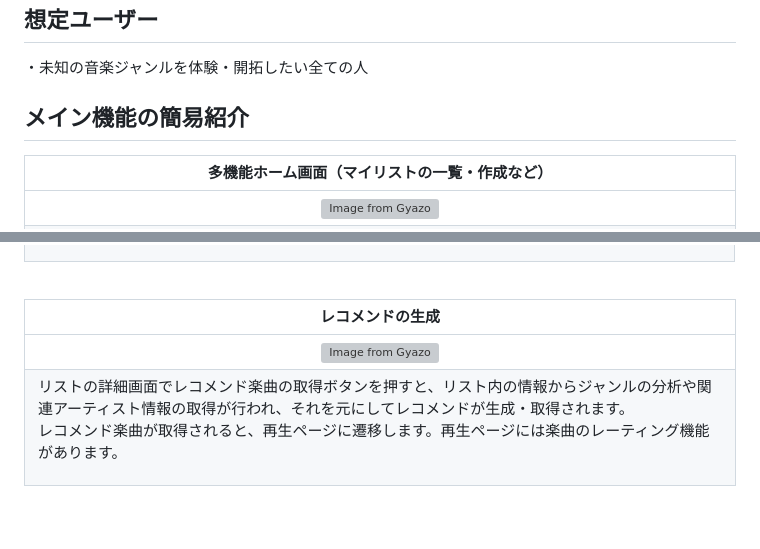
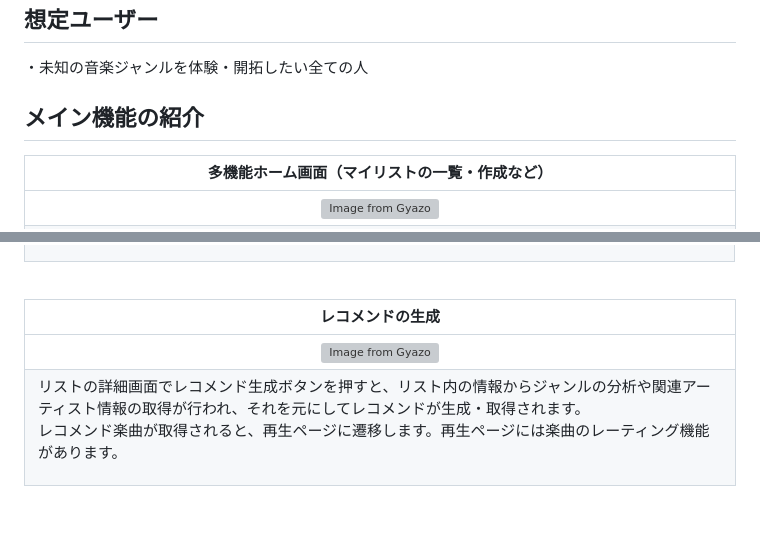
Before and after one commit to Syamari/unexplored, a Markdown page: README.md, 2 parts joined by grey strips. Drawn GitHub-style; grey boxes are pictures that could not be loaded.

```diff
--- a/README.md
+++ b/README.md
@@ -32,7 +32,7 @@ Unexplored Music の制作を決めました。
 
 ・未知の音楽ジャンルを体験・開拓したい全ての人
 
-## メイン機能の簡易紹介
+## メイン機能の紹介
 
 |                                                                                                                                                            多機能ホーム画面（マイリストの一覧・作成など）                                                                                                                                                             |
 | :-------------------------------------------------------------------------------------------------------------------------------------------------------------------------------------------------------------------------------------------------------------------------------------------------------------------------------------------------------------------: |
@@ -48,10 +48,10 @@ Unexplored Music の制作を決めました。
 
 <br>
 
-|                                                                                                                                            レコメンドの生成                                                                                                                                             |
-| :-----------------------------------------------------------------------------------------------------------------------------------------------------------------------------------------------------------------------------------------------------------------------------------------------------: |
-|                                                                                   [![Image from Gyazo](https://i.gyazo.com/44d9cf73a12f69cf7af74bb0d6235762.gif)](https://gyazo.com/44d9cf73a12f69cf7af74bb0d6235762)                                                                                   |
-| <p align="left">リストの詳細画面でレコメンド楽曲の取得ボタンを押すと、リスト内の情報からジャンルの分析や関連アーティスト情報の取得が行われ、それを元にしてレコメンドが生成・取得されます。<br>レコメンド楽曲が取得されると、再生ページに遷移します。再生ページには楽曲のレーティング機能があります。<p> |
+|                                                                                                                                         レコメンドの生成                                                                                                                                          |
+| :-----------------------------------------------------------------------------------------------------------------------------------------------------------------------------------------------------------------------------------------------------------------------------------------------: |
+|                                                                                [![Image from Gyazo](https://i.gyazo.com/44d9cf73a12f69cf7af74bb0d6235762.gif)](https://gyazo.com/44d9cf73a12f69cf7af74bb0d6235762)                                                                                |
+| <p align="left">リストの詳細画面でレコメンド生成ボタンを押すと、リスト内の情報からジャンルの分析や関連アーティスト情報の取得が行われ、それを元にしてレコメンドが生成・取得されます。<br>レコメンド楽曲が取得されると、再生ページに遷移します。再生ページには楽曲のレーティング機能があります。<p> |
 
 <br>
 
```
